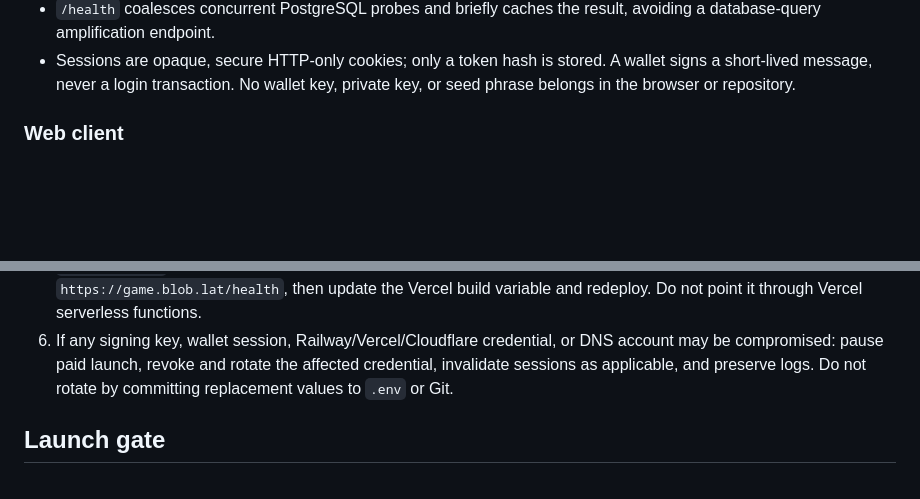
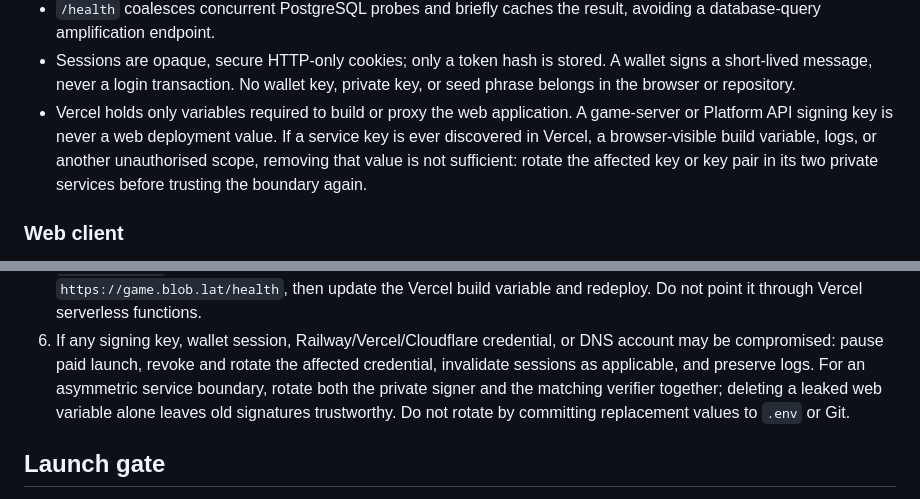
Before and after one commit to BLOBLAT/blob, a Markdown page: docs/security.md, 2 parts joined by grey strips. Drawn GitHub-style; blank space fills up the shorter version.

Commit message:
docs: clarify service-key rotation response

```diff
--- a/docs/security.md
+++ b/docs/security.md
@@ -54,6 +54,12 @@ is possible, or that the paid USDC system is ready to launch.
 - Sessions are opaque, secure HTTP-only cookies; only a token hash is stored.
   A wallet signs a short-lived message, never a login transaction. No wallet
   key, private key, or seed phrase belongs in the browser or repository.
+- Vercel holds only variables required to build or proxy the web application.
+  A game-server or Platform API signing key is never a web deployment value.
+  If a service key is ever discovered in Vercel, a browser-visible build
+  variable, logs, or another unauthorised scope, removing that value is not
+  sufficient: rotate the affected key or key pair in its two private services
+  before trusting the boundary again.
 
 ### Web client
 
@@ -87,7 +93,10 @@ is possible, or that the paid USDC system is ready to launch.
 6. If any signing key, wallet session, Railway/Vercel/Cloudflare credential,
    or DNS account may be compromised: pause paid launch, revoke and rotate the
    affected credential, invalidate sessions as applicable, and preserve logs.
-   Do not rotate by committing replacement values to `.env` or Git.
+   For an asymmetric service boundary, rotate both the private signer and the
+   matching verifier together; deleting a leaked web variable alone leaves
+   old signatures trustworthy. Do not rotate by committing replacement values
+   to `.env` or Git.
 
 ## Launch gate
 
```
